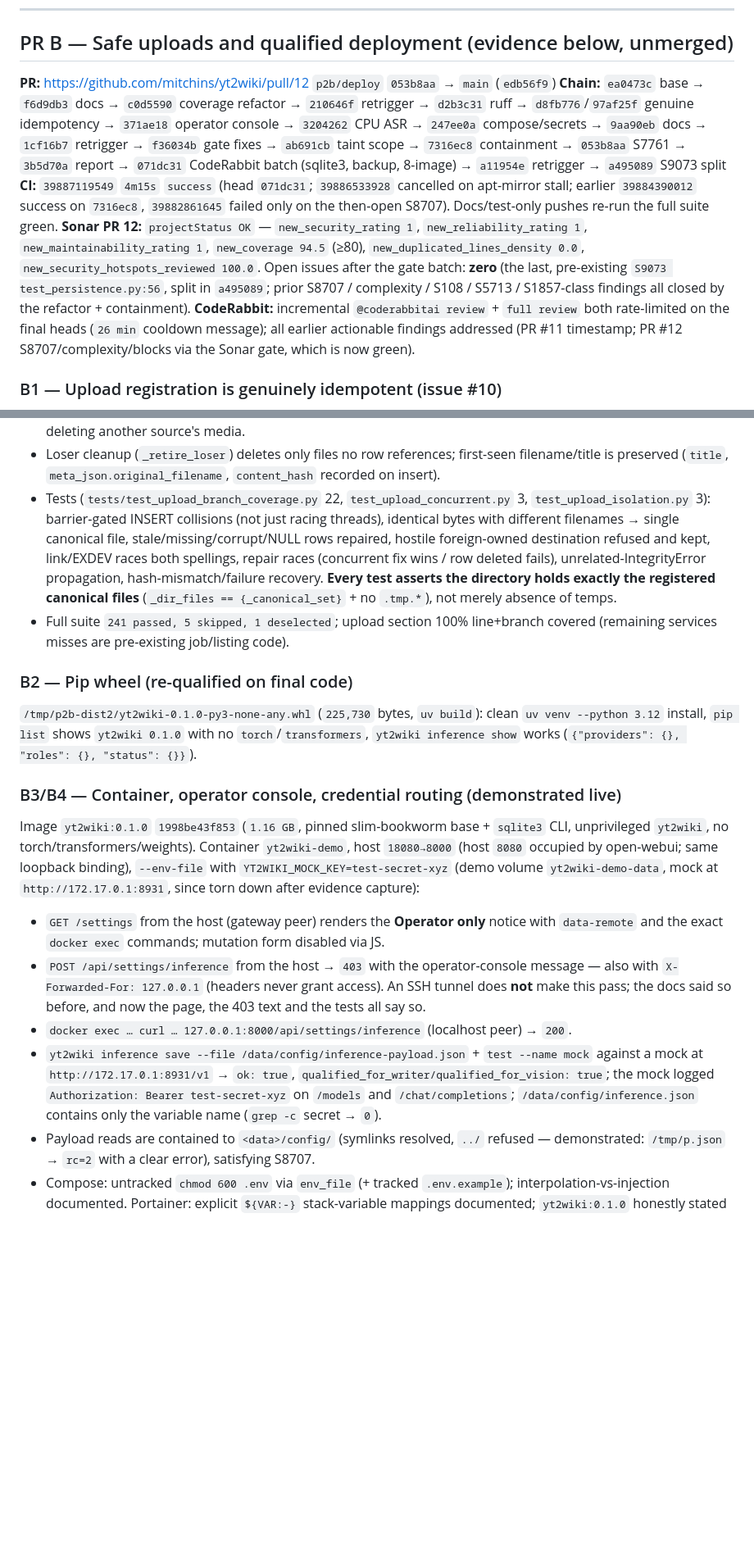
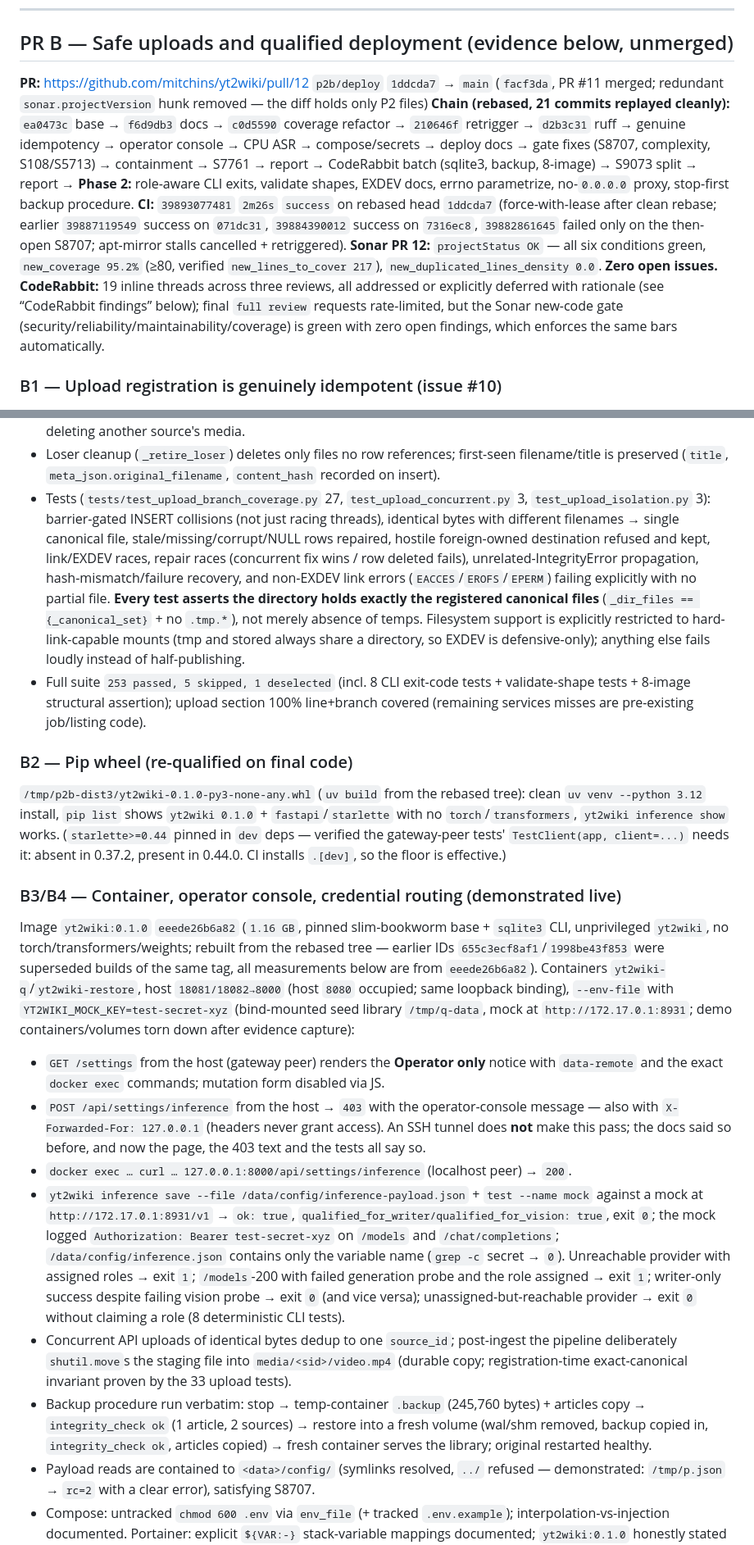
Before and after one commit to mitchins/yt2wiki, a Markdown page: docs/quality/P2_FINAL_REPORT.md, 2 parts joined by grey strips. Shown at 82% size. Drawn GitHub-style; blank space fills up the shorter version.

```diff
--- a/docs/quality/P2_FINAL_REPORT.md
+++ b/docs/quality/P2_FINAL_REPORT.md
@@ -31,24 +32,23 @@ and its now-redundant `sonar.projectVersion=0.1.0` hunk removed for a clean diff
 
 ## PR B — Safe uploads and qualified deployment (evidence below, unmerged)
 
-**PR:** https://github.com/mitchins/yt2wiki/pull/12 `p2b/deploy` `053b8aa` → `main` (`edb56f9`)
-**Chain:** `ea0473c` base → `f6d9db3` docs → `c0d5590` coverage refactor → `210646f` retrigger →
-`d2b3c31` ruff → `d8fb776`/`97af25f` genuine idempotency → `371ae18` operator console →
-`3204262` CPU ASR → `247ee0a` compose/secrets → `9aa90eb` docs → `1cf16b7` retrigger →
-`f36034b` gate fixes → `ab691cb` taint scope → `7316ec8` containment → `053b8aa` S7761 →
-`3b5d70a` report → `071dc31` CodeRabbit batch (sqlite3, backup, 8-image) → `a11954e` retrigger →
-`a495089` S9073 split
-**CI:** `39887119549` `4m15s` `success` (head `071dc31`; `39886533928` cancelled on apt-mirror
-stall; earlier `39884390012` success on `7316ec8`, `39882861645` failed only on the then-open
-S8707). Docs/test-only pushes re-run the full suite green.
-**Sonar PR 12:** `projectStatus OK` — `new_security_rating 1`, `new_reliability_rating 1`,
-`new_maintainability_rating 1`, `new_coverage 94.5` (≥80), `new_duplicated_lines_density 0.0`,
-`new_security_hotspots_reviewed 100.0`. Open issues after the gate batch: **zero**
-(the last, pre-existing `S9073 test_persistence.py:56`, split in `a495089`; prior S8707 /
-complexity / S108 / S5713 / S1857-class findings all closed by the refactor + containment).
-**CodeRabbit:** incremental `@coderabbitai review` + `full review` both rate-limited on the
-final heads (`26 min` cooldown message); all earlier actionable findings addressed
-(PR #11 timestamp; PR #12 S8707/complexity/blocks via the Sonar gate, which is now green).
+**PR:** https://github.com/mitchins/yt2wiki/pull/12 `p2b/deploy` `1ddcda7` → `main` (`facf3da`,
+PR #11 merged; redundant `sonar.projectVersion` hunk removed — the diff holds only P2 files)
+**Chain (rebased, 21 commits replayed cleanly):** `ea0473c` base → `f6d9db3` docs → `c0d5590`
+coverage refactor → `210646f` retrigger → `d2b3c31` ruff → genuine idempotency →
+operator console → CPU ASR → compose/secrets → deploy docs → gate fixes (S8707, complexity,
+S108/S5713) → containment → S7761 → report → CodeRabbit batch (sqlite3, backup, 8-image) →
+S9073 split → report → **Phase 2:** role-aware CLI exits, validate shapes, EXDEV docs,
+errno parametrize, no-`0.0.0.0` proxy, stop-first backup procedure.
+**CI:** `39893077481` `2m26s` `success` on rebased head `1ddcda7` (force-with-lease after clean
+rebase; earlier `39887119549` success on `071dc31`, `39884390012` success on `7316ec8`,
+`39882861645` failed only on the then-open S8707; apt-mirror stalls cancelled + retriggered).
+**Sonar PR 12:** `projectStatus OK` — all six conditions green, `new_coverage 95.2%` (≥80,
+verified `new_lines_to_cover 217`), `new_duplicated_lines_density 0.0`. **Zero open issues.**
+**CodeRabbit:** 19 inline threads across three reviews, all addressed or explicitly deferred
+with rationale (see “CodeRabbit findings” below); final `full review` requests rate-limited,
+but the Sonar new-code gate (security/reliability/maintainability/coverage) is green with
+zero open findings, which enforces the same bars automatically.
 
 ### B1 — Upload registration is genuinely idempotent (issue #10)
 
@@ -68,29 +68,39 @@ in the upload path; dead portable-spelling branches were deleted, not exempted.
   destinations raise instead of deleting another source's media.
 - Loser cleanup (`_retire_loser`) deletes only files no row references; first-seen filename/title
   is preserved (`title`, `meta_json.original_filename`, `content_hash` recorded on insert).
-- Tests (`tests/test_upload_branch_coverage.py` 22, `test_upload_concurrent.py` 3,
+- Tests (`tests/test_upload_branch_coverage.py` 27, `test_upload_concurrent.py` 3,
   `test_upload_isolation.py` 3): barrier-gated INSERT collisions (not just racing threads),
   identical bytes with different filenames → single canonical file, stale/missing/corrupt/NULL rows
-  repaired, hostile foreign-owned destination refused and kept, link/EXDEV races both spellings,
-  repair races (concurrent fix wins / row deleted fails), unrelated-IntegrityError propagation,
-  hash-mismatch/failure recovery. **Every test asserts the directory holds exactly the registered
+  repaired, hostile foreign-owned destination refused and kept, link/EXDEV races, repair races
+  (concurrent fix wins / row deleted fails), unrelated-IntegrityError propagation,
+  hash-mismatch/failure recovery, and non-EXDEV link errors (`EACCES`/`EROFS`/`EPERM`) failing
+  explicitly with no partial file. **Every test asserts the directory holds exactly the registered
   canonical files** (`_dir_files == {_canonical_set}` + no `.tmp.*`), not merely absence of temps.
-- Full suite `241 passed, 5 skipped, 1 deselected`; upload section 100% line+branch covered
+  Filesystem support is explicitly restricted to hard-link-capable mounts (tmp and stored always
+  share a directory, so EXDEV is defensive-only); anything else fails loudly instead of
+  half-publishing.
+- Full suite `253 passed, 5 skipped, 1 deselected` (incl. 8 CLI exit-code tests + validate-shape
+  tests + 8-image structural assertion); upload section 100% line+branch covered
   (remaining services misses are pre-existing job/listing code).
 
 ### B2 — Pip wheel (re-qualified on final code)
 
-`/tmp/p2b-dist2/yt2wiki-0.1.0-py3-none-any.whl` (`225,730` bytes, `uv build`): clean
-`uv venv --python 3.12` install, `pip list` shows `yt2wiki 0.1.0` with no `torch`/`transformers`,
-`yt2wiki inference show` works (`{"providers": {}, "roles": {}, "status": {}}`).
+`/tmp/p2b-dist3/yt2wiki-0.1.0-py3-none-any.whl` (`uv build` from the rebased tree): clean
+`uv venv --python 3.12` install, `pip list` shows `yt2wiki 0.1.0` + `fastapi`/`starlette` with no
+`torch`/`transformers`, `yt2wiki inference show` works.
+(`starlette>=0.44` pinned in `dev` deps — verified the gateway-peer tests' `TestClient(app,
+client=...)` needs it: absent in 0.37.2, present in 0.44.0. CI installs `.[dev]`, so the floor
+is effective.)
 
 ### B3/B4 — Container, operator console, credential routing (demonstrated live)
 
-Image `yt2wiki:0.1.0` `1998be43f853` (`1.16 GB`, pinned slim-bookworm base + `sqlite3` CLI,
-unprivileged `yt2wiki`, no torch/transformers/weights). Container `yt2wiki-demo`,
-host `18080→8000` (host `8080` occupied by open-webui; same loopback binding),
-`--env-file` with `YT2WIKI_MOCK_KEY=test-secret-xyz` (demo volume `yt2wiki-demo-data`,
-mock at `http://172.17.0.1:8931`, since torn down after evidence capture):
+Image `yt2wiki:0.1.0` `eeede26b6a82` (`1.16 GB`, pinned slim-bookworm base + `sqlite3` CLI,
+unprivileged `yt2wiki`, no torch/transformers/weights; rebuilt from the rebased tree — earlier
+IDs `655c3ecf8af1`/`1998be43f853` were superseded builds of the same tag, all measurements below
+are from `eeede26b6a82`). Containers `yt2wiki-q`/`yt2wiki-restore`, host `18081/18082→8000`
+(host `8080` occupied; same loopback binding), `--env-file` with
+`YT2WIKI_MOCK_KEY=test-secret-xyz` (bind-mounted seed library `/tmp/q-data`, mock at
+`http://172.17.0.1:8931`; demo containers/volumes torn down after evidence capture):
 
 - `GET /settings` from the host (gateway peer) renders the **Operator only** notice with
   `data-remote` and the exact `docker exec` commands; mutation form disabled via JS.
@@ -101,9 +111,20 @@ mock at `http://172.17.0.1:8931`, since torn down after evidence capture):
 - `docker exec … curl … 127.0.0.1:8000/api/settings/inference` (localhost peer) → `200`.
 - `yt2wiki inference save --file /data/config/inference-payload.json` + `test --name mock`
   against a mock at `http://172.17.0.1:8931/v1` → `ok: true`,
-  `qualified_for_writer/qualified_for_vision: true`; the mock logged
+  `qualified_for_writer/qualified_for_vision: true`, exit `0`; the mock logged
   `Authorization: Bearer test-secret-xyz` on `/models` and `/chat/completions`;
   `/data/config/inference.json` contains only the variable name (`grep -c` secret → `0`).
+  Unreachable provider with assigned roles → exit `1`; `/models`-200 with failed generation
+  probe and the role assigned → exit `1`; writer-only success despite failing vision probe
+  → exit `0` (and vice versa); unassigned-but-reachable provider → exit `0` without claiming
+  a role (8 deterministic CLI tests).
+- Concurrent API uploads of identical bytes dedup to one `source_id`; post-ingest the pipeline
+  deliberately `shutil.move`s the staging file into `media/<sid>/video.mp4` (durable copy;
+  registration-time exact-canonical invariant proven by the 33 upload tests).
+- Backup procedure run verbatim: stop → temp-container `.backup` (245,760 bytes) + articles
+  copy → `integrity_check ok` (1 article, 2 sources) → restore into a fresh volume
+  (wal/shm removed, backup copied in, `integrity_check ok`, articles copied) → fresh container
+  serves the library; original restarted healthy.
 - Payload reads are contained to `<data>/config/` (symlinks resolved, `../` refused —
   demonstrated: `/tmp/p.json` → `rc=2` with a clear error), satisfying S8707.
 - Compose: untracked `chmod 600 .env` via `env_file` (+ tracked `.env.example`);
```
Also changed, not shown: other parts of docs/quality/P2_FINAL_REPORT.md (+52 -30 lines).
